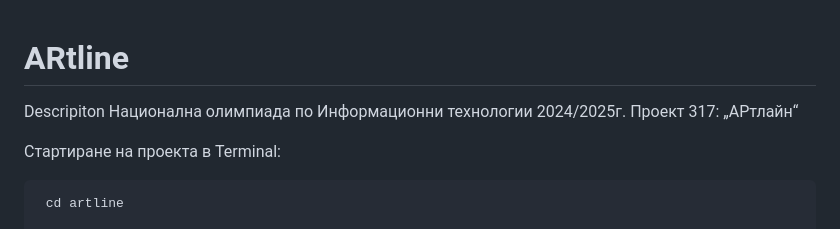
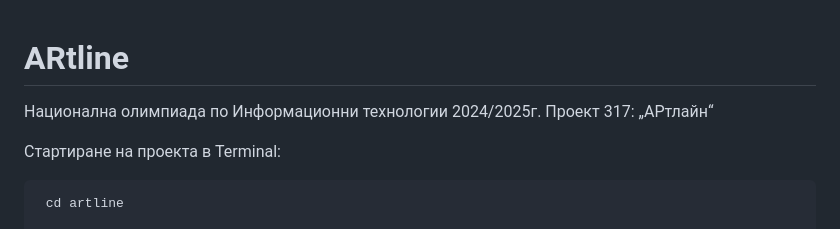
Before and after one commit to kristianche/ARtline, a Markdown page: README.md, the part around the change. Rendered like a GitHub page.

```diff
--- a/README.md
+++ b/README.md
@@ -1,5 +1,4 @@
 # ARtline
-Descripiton
 Национална олимпиада по Информационни технологии  2024/2025г.
 Проект 317: „АРтлайн“
 
```
